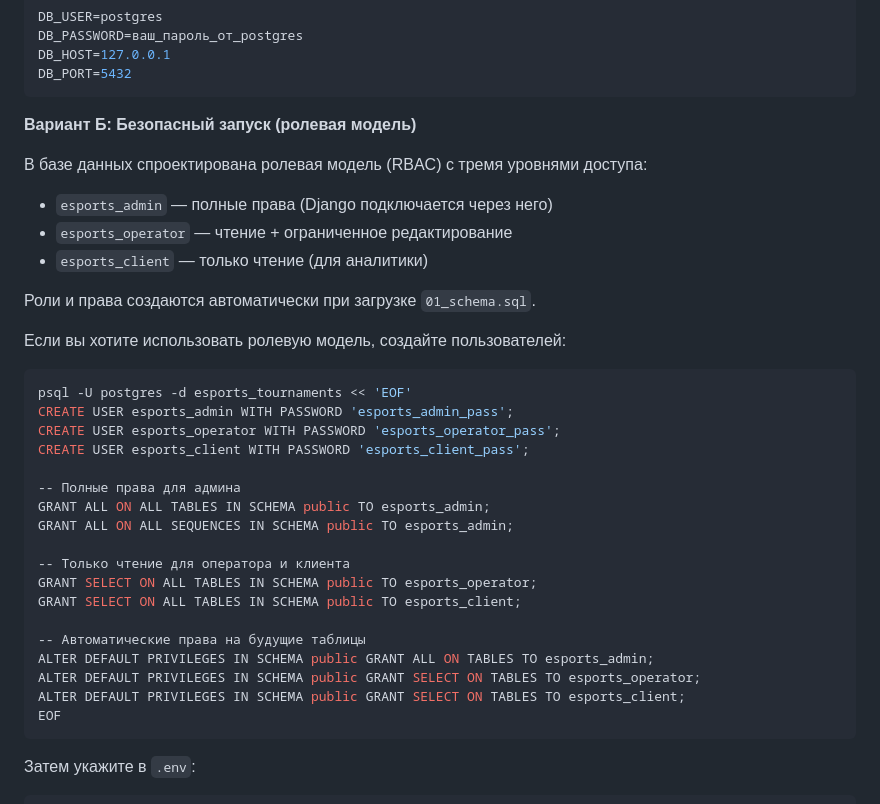
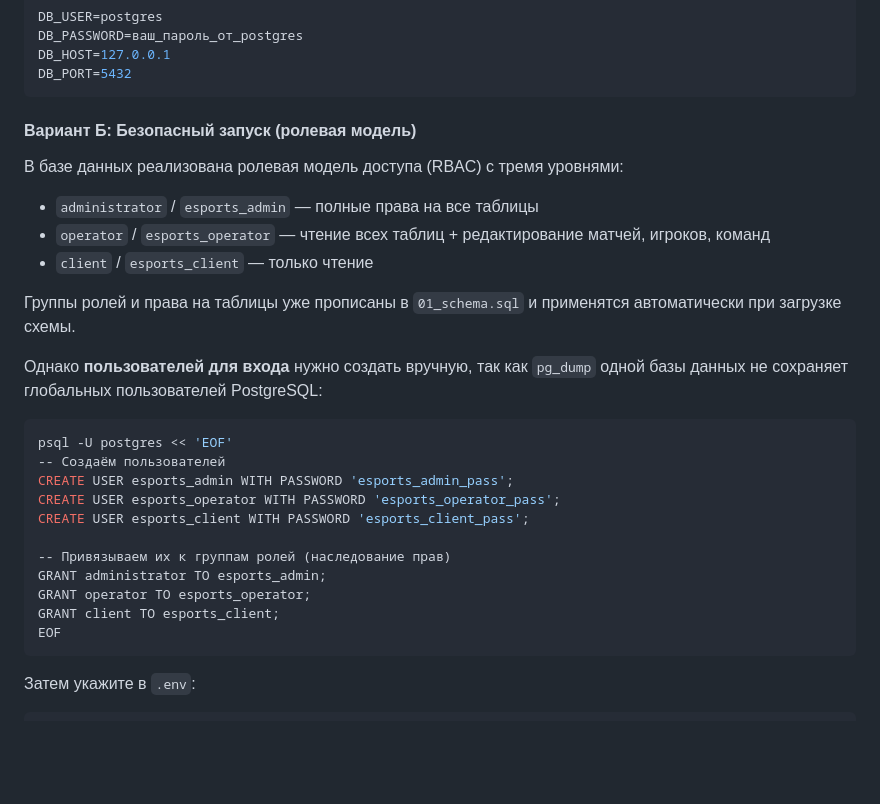
Before and after one commit to Dwots/EsportsTournaments, a Markdown page: README.md, the part around the change. Rendered like a GitHub page; blank space fills up the shorter version.

````diff
--- a/README.md
+++ b/README.md
@@ -101,35 +101,30 @@ DB_HOST=127.0.0.1
 DB_PORT=5432
 ```
 
-**Вариант Б: Безопасный запуск (ролевая модель)**
+#### Вариант Б: Безопасный запуск (ролевая модель)
 
-В базе данных спроектирована ролевая модель (RBAC) с тремя уровнями доступа:
-- `esports_admin` — полные права (Django подключается через него)
-- `esports_operator` — чтение + ограниченное редактирование
-- `esports_client` — только чтение (для аналитики)
+В базе данных реализована ролевая модель доступа (RBAC) с тремя уровнями:
+- `administrator` / `esports_admin` — полные права на все таблицы
+- `operator` / `esports_operator` — чтение всех таблиц + редактирование матчей, игроков, команд
+- `client` / `esports_client` — только чтение
 
-Роли и права создаются автоматически при загрузке `01_schema.sql`.
+Группы ролей и права на таблицы уже прописаны в `01_schema.sql`
+и применятся автоматически при загрузке схемы.
 
-Если вы хотите использовать ролевую модель, создайте пользователей:
+Однако **пользователей для входа** нужно создать вручную,
+так как `pg_dump` одной базы данных не сохраняет глобальных пользователей PostgreSQL:
 
 ```bash
-psql -U postgres -d esports_tournaments << 'EOF'
+psql -U postgres << 'EOF'
+-- Создаём пользователей
 CREATE USER esports_admin WITH PASSWORD 'esports_admin_pass';
 CREATE USER esports_operator WITH PASSWORD 'esports_operator_pass';
 CREATE USER esports_client WITH PASSWORD 'esports_client_pass';
 
--- Полные права для админа
-GRANT ALL ON ALL TABLES IN SCHEMA public TO esports_admin;
-GRANT ALL ON ALL SEQUENCES IN SCHEMA public TO esports_admin;
-
--- Только чтение для оператора и клиента
-GRANT SELECT ON ALL TABLES IN SCHEMA public TO esports_operator;
-GRANT SELECT ON ALL TABLES IN SCHEMA public TO esports_client;
-
--- Автоматические права на будущие таблицы
-ALTER DEFAULT PRIVILEGES IN SCHEMA public GRANT ALL ON TABLES TO esports_admin;
-ALTER DEFAULT PRIVILEGES IN SCHEMA public GRANT SELECT ON TABLES TO esports_operator;
-ALTER DEFAULT PRIVILEGES IN SCHEMA public GRANT SELECT ON TABLES TO esports_client;
+-- Привязываем их к группам ролей (наследование прав)
+GRANT administrator TO esports_admin;
+GRANT operator TO esports_operator;
+GRANT client TO esports_client;
 EOF
 ```
 
````
